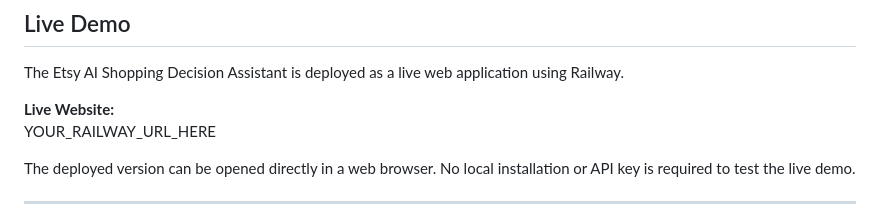
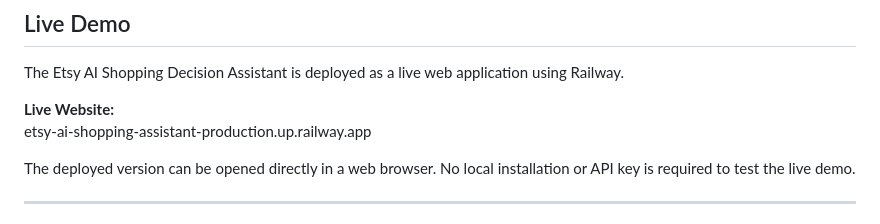
Before and after one commit to SharipovaRi/etsy-ai-shopping-assistant, a Markdown page: README.md, the part around the change. Rendered like a GitHub page.

Commit message:
Update live website URL in README

```diff
--- a/README.md
+++ b/README.md
@@ -7,7 +7,7 @@
 The Etsy AI Shopping Decision Assistant is deployed as a live web application using Railway.
 
 **Live Website:**
-YOUR_RAILWAY_URL_HERE
+etsy-ai-shopping-assistant-production.up.railway.app
 
 The deployed version can be opened directly in a web browser. No local installation or API key is required to test the live demo.
 
```
